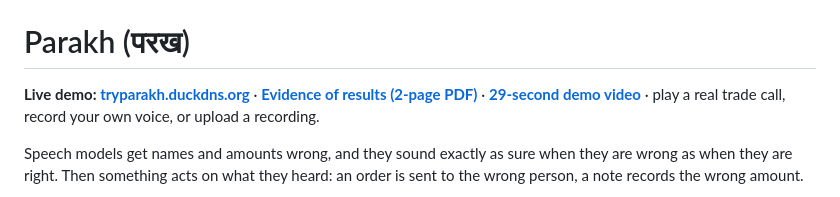
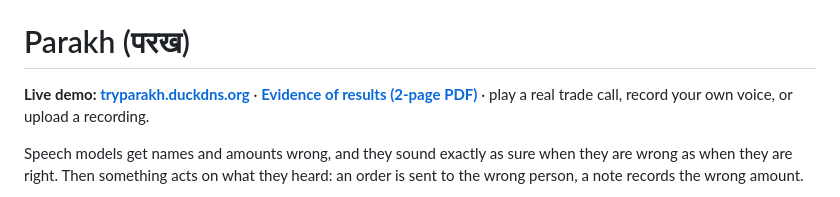
Before and after one commit to amaancoderx/parakh, a Markdown page: README.md, the part around the change. Drawn GitHub-style.

```diff
--- a/README.md
+++ b/README.md
@@ -25,7 +25,7 @@
 
 # Parakh (परख)
 
-**Live demo: [tryparakh.duckdns.org](https://tryparakh.duckdns.org)** · **[Evidence of results (2-page PDF)](docs/Parakh-Evidence.pdf)** · **[29-second demo video](web/demo.mp4)** · play a real trade call, record your own voice, or upload a recording.
+**Live demo: [tryparakh.duckdns.org](https://tryparakh.duckdns.org)** · **[Evidence of results (2-page PDF)](docs/Parakh-Evidence.pdf)** · play a real trade call, record your own voice, or upload a recording.
 
 Speech models get names and amounts wrong, and they sound exactly as sure when they are wrong as when they are right. Then something acts on what they heard: an order is sent to the wrong person, a note records the wrong amount.
 
```
Also changed, not shown: AGENTS.md (added, +162 -0 lines), web/demo-poster.jpg, 3 other files.
